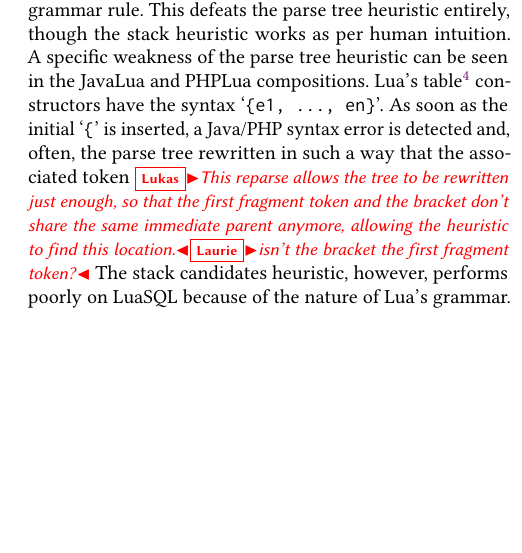
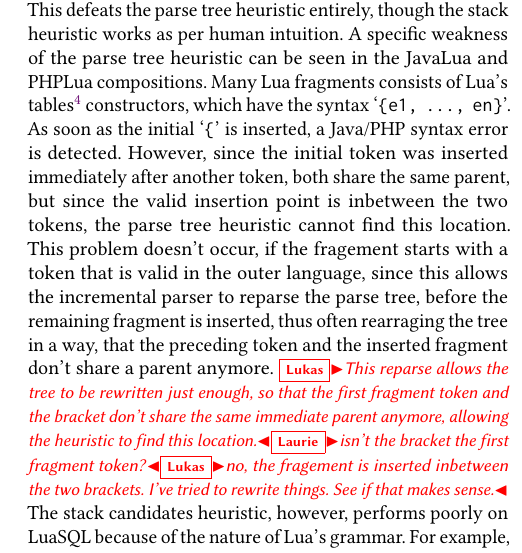
Before and after one commit to softdevteam/auto_lbox_paper, a LaTeX paper (auto_lbox.tex): part of one column of page 12 of 14, cut so that both start at the same text, the shorter picture padded with empty space. Compiled offline with pdfLaTeX.

Commit message:
Addressed some comments

```diff
--- a/auto_lbox.tex
+++ b/auto_lbox.tex
@@ -1260,15 +1260,21 @@ tree heuristic is that many languages have grammar rules along the lines of
 inserted in the middle of the grammar rule. This defeats the parse tree
 heuristic entirely, though the stack heuristic works as per human intuition.
 A specific weakness of the parse tree heuristic can be seen in the JavaLua
-and PHPLua compositions. Lua's table\footnote{Often called associative arrays,
-hashmaps, or dictionaries in other languages.} constructors have the syntax
+and PHPLua compositions. Many Lua fragments consists of Lua's tables\footnote{Often called associative arrays,
+hashmaps, or dictionaries in other languages.} constructors, which have the syntax
 `\texttt{\{e1, ..., en\}}'. As soon as the initial `\texttt{\{}' is
-inserted, a Java/PHP syntax error is detected and, often, the parse tree
-rewritten in such a way that the associated token \lukas{This reparse
+inserted, a Java/PHP syntax error is detected. However, since the initial token
+was inserted immediately after another token, both share the same parent, but since
+the valid insertion point is inbetween the two tokens, the parse tree heuristic cannot
+find this location. This problem doesn't occur, if the fragement starts with a token
+that is valid in the outer language, since this allows the incremental parser to reparse
+the parse tree, before the remaining fragment is inserted, thus often rearraging the tree
+in a way, that the preceding token and the inserted fragment don't share a parent anymore.
+\lukas{This reparse
 allows the tree to be rewritten just enough, so that the first fragment
 token and the bracket don't share the same immediate parent anymore,
 allowing the heuristic to find this location.}\laurie{isn't the bracket the
-first fragment token?} The stack candidates heuristic, however,
+first fragment token?}\lukas{no, the fragement is inserted inbetween the two brackets. I've tried to rewrite things. See if that makes sense.} The stack candidates heuristic, however,
 performs poorly on LuaSQL because of the nature of Lua's grammar. For example,
 in the mixed Lua/SQL program  \texttt{x = SELECT a, b FROM t}, everything up to
 `\texttt{b}' can be parsed in Lua, leading to an LR reduction action which
```
Also changed, not shown: tables/tbl_valid.tex (+1 -1 lines), auto_lbox.tex (2 more changed lines).
